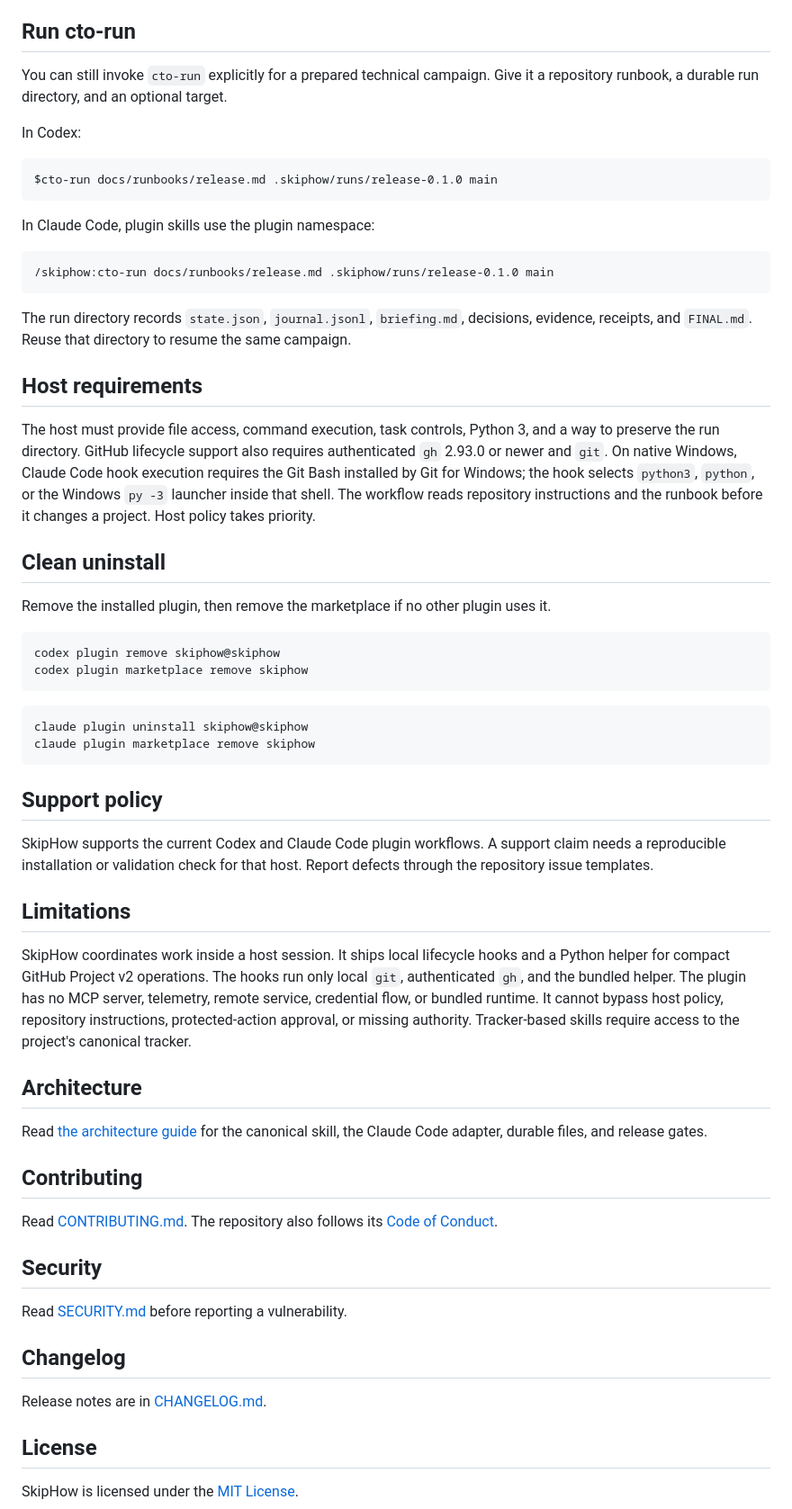
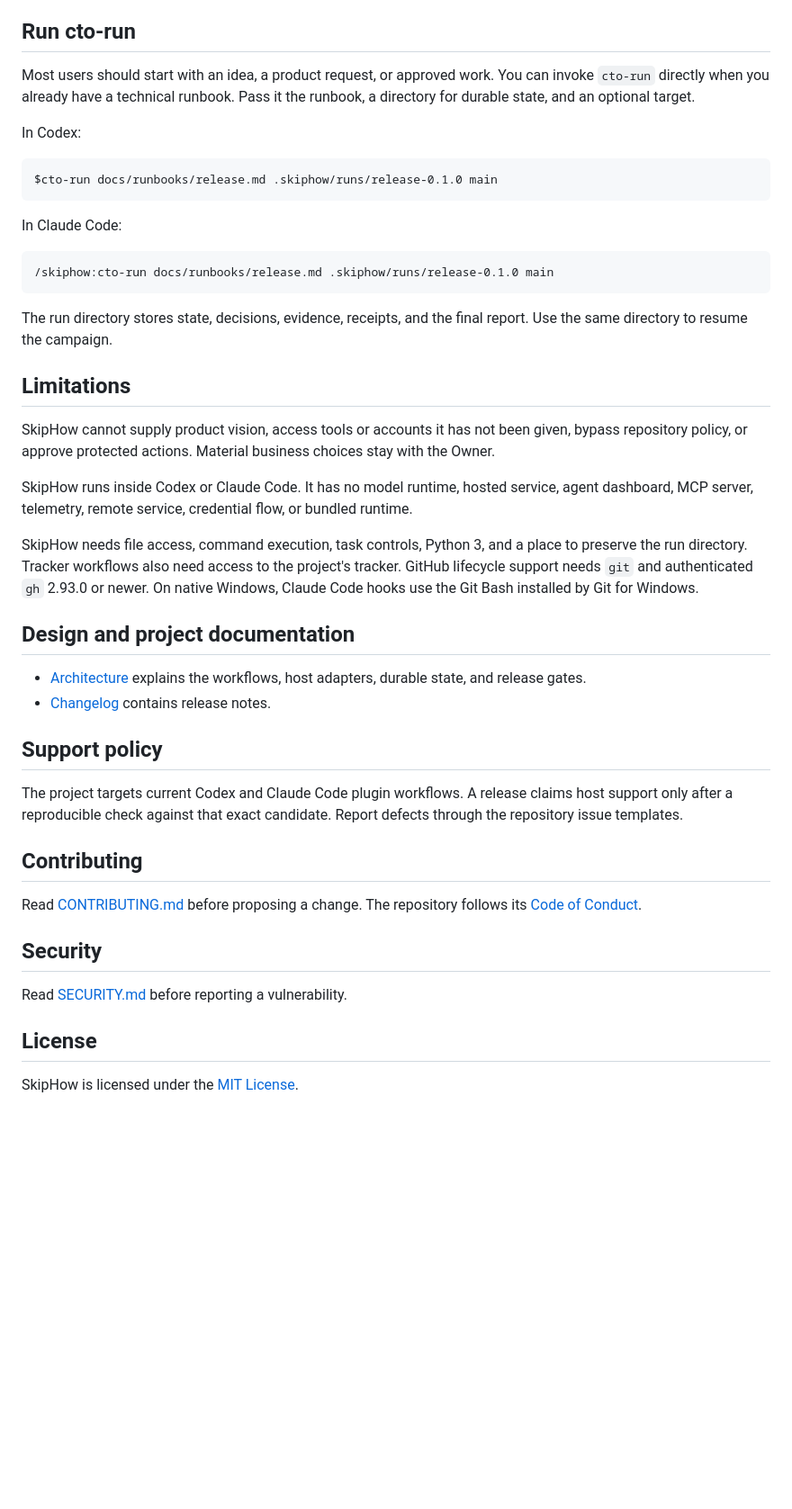
Before and after one commit to mzored/SkipHow, a Markdown page: README.md, the part around one of its changes. Shown at 90% size. GitHub-like rendering; blank space fills up the shorter version.

````diff
--- a/README.md
+++ b/README.md
@@ -44,6 +144,6 @@ The owner's normal interface is `idea`, `shape`, `develop`, and `fix`. `skiphow`
 ## Run cto-run
 
-You can still invoke `cto-run` explicitly for a prepared technical campaign. Give it a repository runbook, a durable run directory, and an optional target.
+Most users should start with an idea, a product request, or approved work. You can invoke `cto-run` directly when you already have a technical runbook. Pass it the runbook, a directory for durable state, and an optional target.
 
 In Codex:
 
@@ -51,56 +151,39 @@ In Codex:
 $cto-run docs/runbooks/release.md .skiphow/runs/release-0.1.0 main
 ```
 
-In Claude Code, plugin skills use the plugin namespace:
+In Claude Code:
 
 ```text
 /skiphow:cto-run docs/runbooks/release.md .skiphow/runs/release-0.1.0 main
 ```
 
-The run directory records `state.json`, `journal.jsonl`, `briefing.md`, decisions, evidence, receipts, and `FINAL.md`. Reuse that directory to resume the same campaign.
+The run directory stores state, decisions, evidence, receipts, and the final report. Use the same directory to resume the campaign.
 
-## Host requirements
+## Limitations
 
-The host must provide file access, command execution, task controls, Python 3, and a way to preserve the run directory. GitHub lifecycle support also requires authenticated `gh` 2.93.0 or newer and `git`. On native Windows, Claude Code hook execution requires the Git Bash installed by Git for Windows; the hook selects `python3`, `python`, or the Windows `py -3` launcher inside that shell. The workflow reads repository instructions and the runbook before it changes a project. Host policy takes priority.
+SkipHow cannot supply product vision, access tools or accounts it has not been given, bypass repository policy, or approve protected actions. Material business choices stay with the Owner.
 
-## Clean uninstall
+SkipHow runs inside Codex or Claude Code. It has no model runtime, hosted service, agent dashboard, MCP server, telemetry, remote service, credential flow, or bundled runtime.
 
-Remove the installed plugin, then remove the marketplace if no other plugin uses it.
+SkipHow needs file access, command execution, task controls, Python 3, and a place to preserve the run directory. Tracker workflows also need access to the project's tracker. GitHub lifecycle support needs `git` and authenticated `gh` 2.93.0 or newer. On native Windows, Claude Code hooks use the Git Bash installed by Git for Windows.
 
-```sh
-codex plugin remove skiphow@skiphow
-codex plugin marketplace remove skiphow
-```
+## Design and project documentation
 
-```sh
-claude plugin uninstall skiphow@skiphow
-claude plugin marketplace remove skiphow
-```
+- [Architecture](docs/architecture.md) explains the workflows, host adapters, durable state, and release gates.
+- [Changelog](CHANGELOG.md) contains release notes.
 
 ## Support policy
 
-SkipHow supports the current Codex and Claude Code plugin workflows. A support claim needs a reproducible installation or validation check for that host. Report defects through the repository issue templates.
-
-## Limitations
-
-SkipHow coordinates work inside a host session. It ships local lifecycle hooks and a Python helper for compact GitHub Project v2 operations. The hooks run only local `git`, authenticated `gh`, and the bundled helper. The plugin has no MCP server, telemetry, remote service, credential flow, or bundled runtime. It cannot bypass host policy, repository instructions, protected-action approval, or missing authority. Tracker-based skills require access to the project's canonical tracker.
-
-## Architecture
-
-Read [the architecture guide](docs/architecture.md) for the canonical skill, the Claude Code adapter, durable files, and release gates.
+The project targets current Codex and Claude Code plugin workflows. A release claims host support only after a reproducible check against that exact candidate. Report defects through the repository issue templates.
 
 ## Contributing
 
-Read [CONTRIBUTING.md](CONTRIBUTING.md). The repository also follows its [Code of Conduct](CODE_OF_CONDUCT.md).
+Read [CONTRIBUTING.md](CONTRIBUTING.md) before proposing a change. The repository follows its [Code of Conduct](CODE_OF_CONDUCT.md).
 
 ## Security
 
 Read [SECURITY.md](SECURITY.md) before reporting a vulnerability.
 
-## Changelog
-
-Release notes are in [CHANGELOG.md](CHANGELOG.md).
-
 ## License
 
 SkipHow is licensed under the [MIT License](LICENSE).
````
Also changed, not shown: other parts of README.md (+120 -20 lines).
